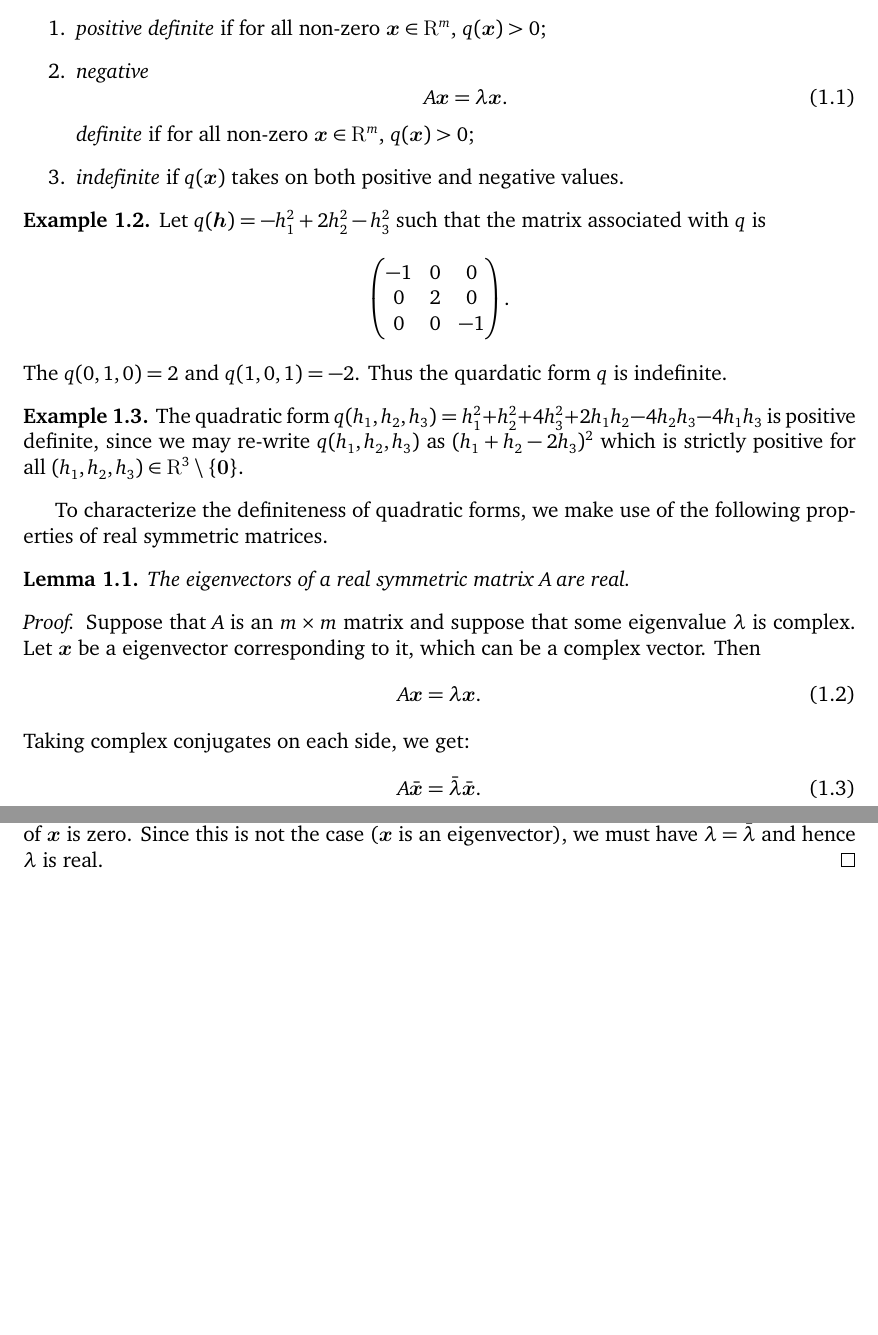
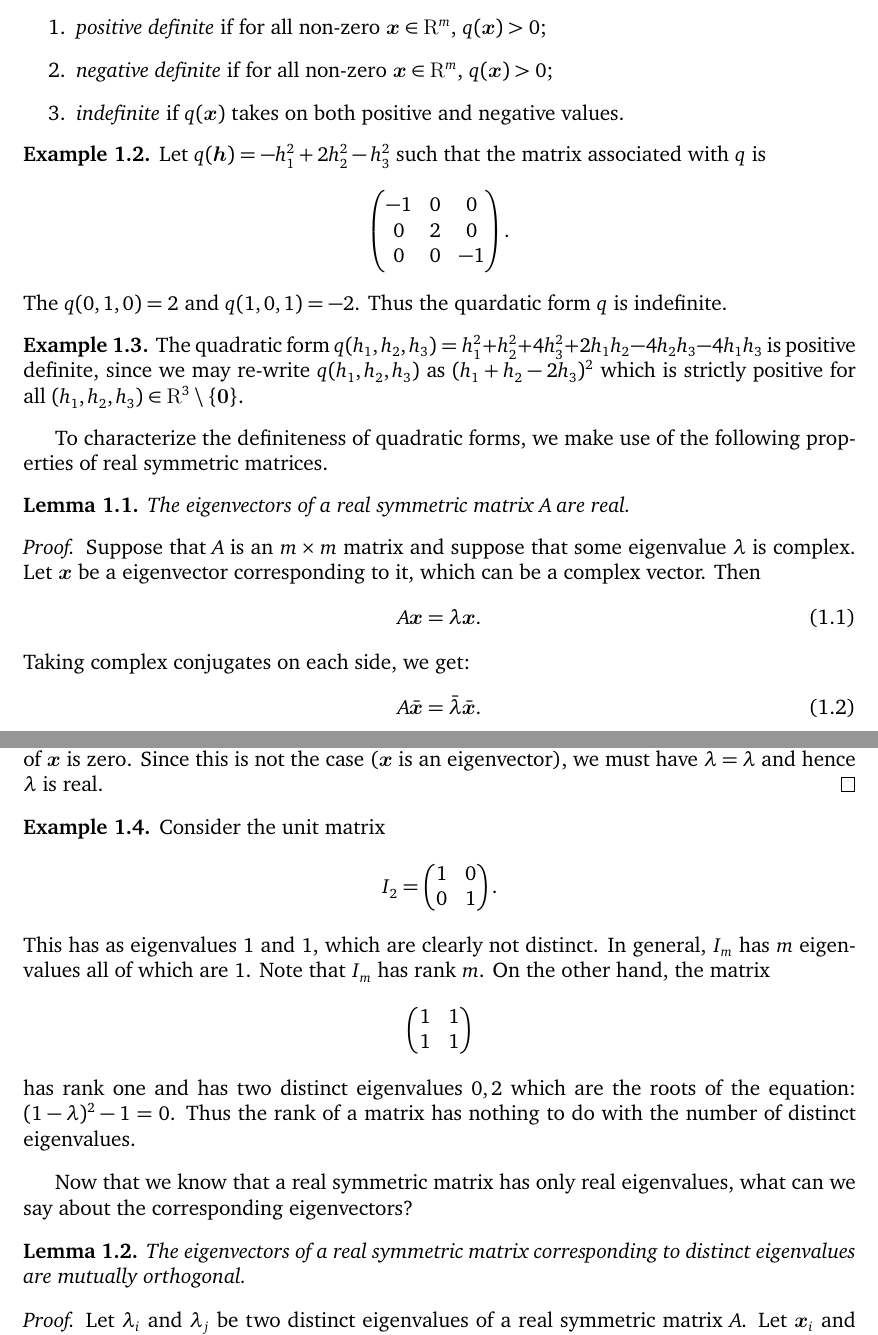
Before and after one commit to somnath1077/MachineLearningExercises, a LaTeX problem sheet (Vector_Calculus/exercises.tex, which reads Vector_Calculus/ch01.tex): two parts of pages 5 and 6 of 6, joined at a grey line, cut so that both start at the same text, the shorter picture padded with empty space. Compiled offline with XeLaTeX; a missing font is replaced by an installed copy or a similar font.

Commit message:
orthogonal vectors

```diff
--- a/Vector_Calculus/ch01.tex
+++ b/Vector_Calculus/ch01.tex
@@ -130,10 +130,7 @@ can be expressed as $\trans{\vect{h}} A \vect{h}$, where $A$ is the all-ones $3
 A quadratic form $q \colon \R^m \rightarrow \R$ is
 \begin{enumerate}
 	\item \emph{positive definite} if for all non-zero $\vect{x} \in \R^m$, $q(\vect{x}) > 0$;
-	\item \emph{negative\begin{equation}
-	A \vect{x} =  \lambda \vect{x}.
-\end{equation}
- definite} if for all non-zero $\vect{x} \in \R^m$, $q(\vect{x}) > 0$;
+	\item \emph{negative definite} if for all non-zero $\vect{x} \in \R^m$, $q(\vect{x}) > 0$;
 	\item \emph{indefinite} if $q(\vect{x})$ takes on both positive and negative values.
 \end{enumerate}
 
@@ -189,3 +186,35 @@ it is not zero unless each component of $\vect{x}$ is zero. Since this is not th
 ($\vect{x}$ is an eigenvector), we must have $\lambda = \conj{\lambda}$ and hence $\lambda$
 is real.
 \end{proof}
+
+\begin{example}
+Consider the unit matrix
+\[
+I_2 = \begin{pmatrix}
+		1 & 0 \\
+		0 & 1 \\
+	 \end{pmatrix}.
+\]
+This has as eigenvalues $1$ and $1$, which are clearly not distinct. In general,
+$I_m$ has $m$ eigenvalues all of which are $1$. Note that $I_m$ has rank~$m$.
+On the other hand, the matrix
+\[
+	\begin{pmatrix}
+		1 & 1 \\
+		1 & 1 \\
+	 \end{pmatrix}
+\]
+has rank one and has two distinct eigenvalues~$0, 2$ which are the roots of
+the equation: $(1 - \lambda)^2 - 1 = 0$. Thus the rank of a matrix has
+nothing to do with the number of distinct eigenvalues.
+\end{example}
+
+Now that we know that a real symmetric matrix has only real eigenvalues, what can we say
+about the corresponding eigenvectors?
+\begin{lemma}
+The eigenvectors of a real symmetric matrix corresponding to distinct eigenvalues are
+mutually orthogonal.
+\end{lemma}
+\begin{proof}
+Let $\lambda_i$ and $\lambda_j$ be two distinct eigenvalues of a real symmetric matrix $A$.
+Let $\vect{x}_i$ and $\vect{x}_j$ be eigenvectors corresponding to these eigenvalues.
@@ -191,0 +224 @@ is real.
+\begin{eqnarray}
```
Also changed, not shown: Vector_Calculus/exercises.pdf, Vector_Calculus/ch01.tex (15 more changed lines).
